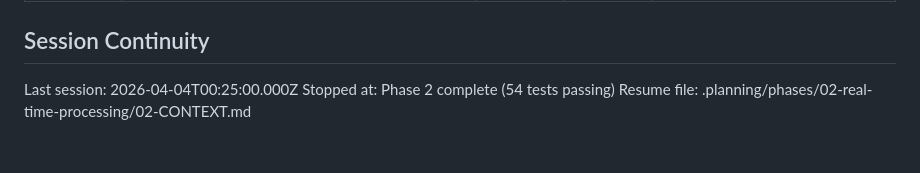
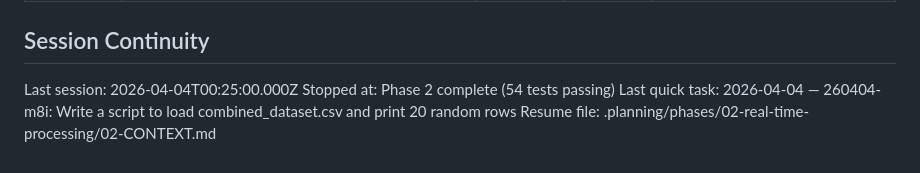
Before and after one commit to Rishabhku03/ML_project, a Markdown page: .planning/STATE.md, the part around the change. GitHub-like rendering.

Commit message:
docs(quick-260404-m8i): quick task artifacts and STATE.md update

```diff
--- a/.planning/STATE.md
+++ b/.planning/STATE.md
@@ -100,4 +100,5 @@ None yet.
 
 Last session: 2026-04-04T00:25:00.000Z
 Stopped at: Phase 2 complete (54 tests passing)
+Last quick task: 2026-04-04 — 260404-m8i: Write a script to load combined_dataset.csv and print 20 random rows
 Resume file: .planning/phases/02-real-time-processing/02-CONTEXT.md
```
